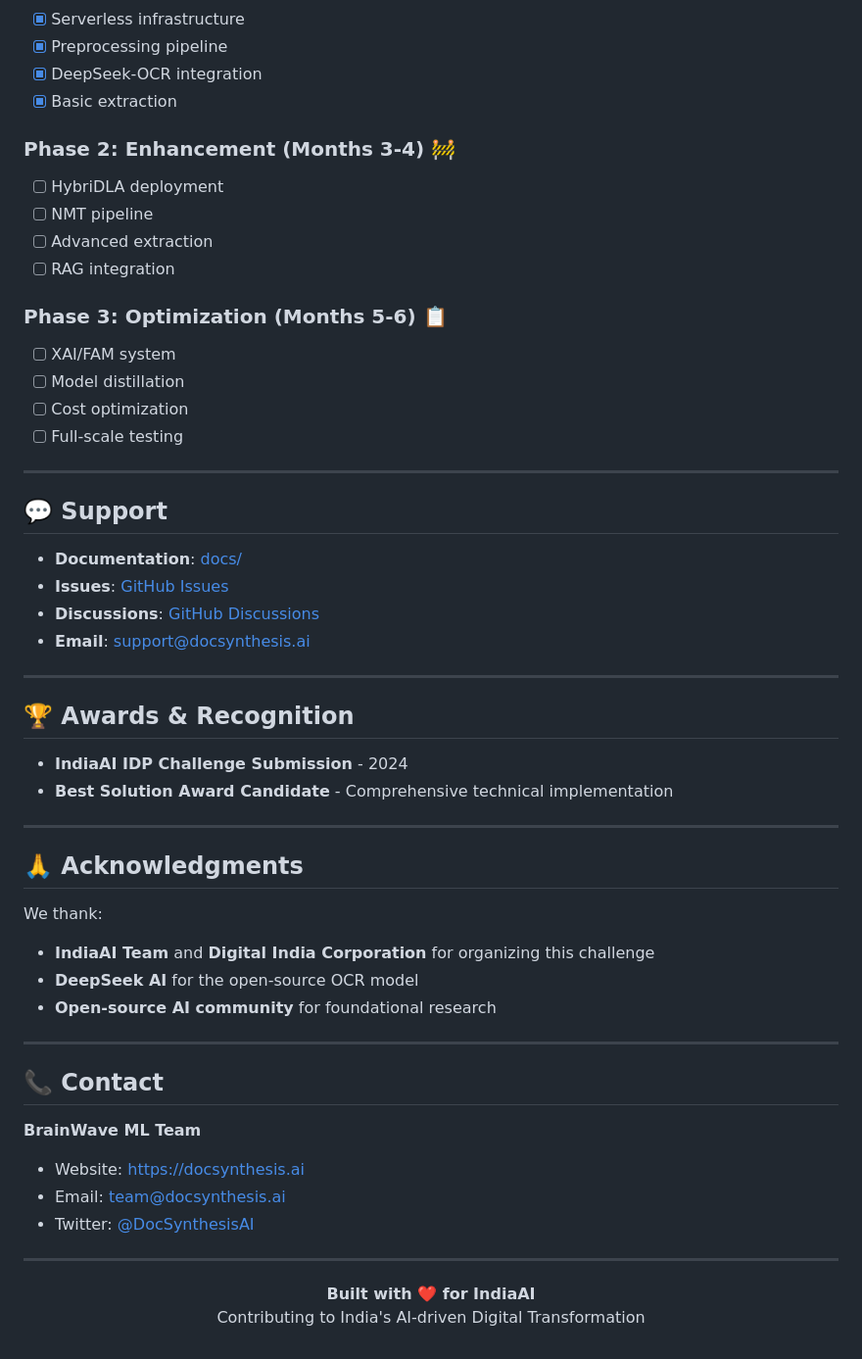
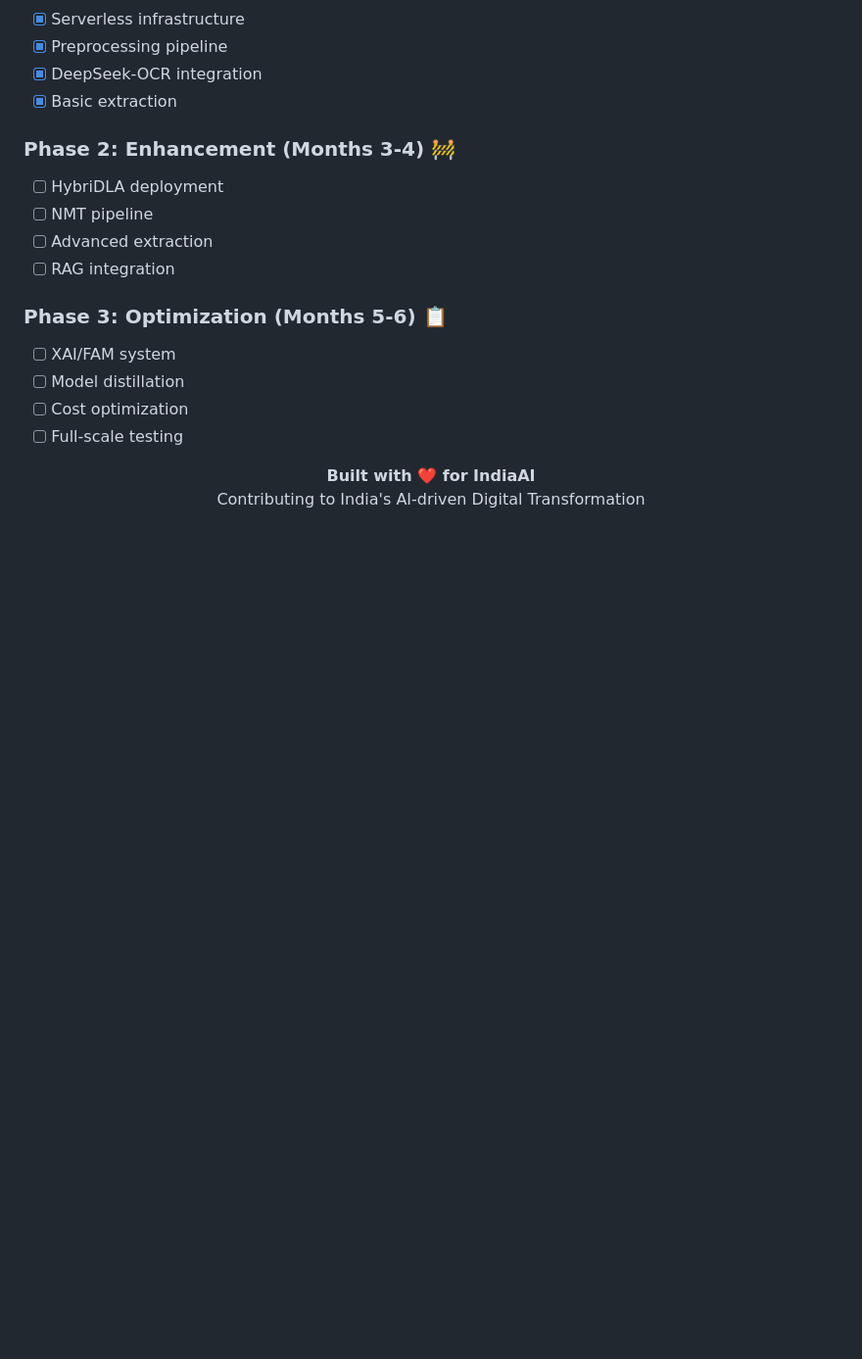
Before and after one commit to ShaleenBhartiya/DocSynthesis-V1, a Markdown page: README.md, the part around the change. Shown at 98% size. Rendered like a GitHub page; blank space fills up the shorter version.

```diff
--- a/README.md
+++ b/README.md
@@ -506,43 +506,6 @@ If you use DocSynthesis-V1 in your research or project, please cite:
 - [ ] Cost optimization
 - [ ] Full-scale testing
 
----
-
-## 💬 Support
-
-- **Documentation**: [docs/](docs/)
-- **Issues**: [GitHub Issues](https://github.com/yourusername/docsynthesis-v1/issues)
-- **Discussions**: [GitHub Discussions](https://github.com/yourusername/docsynthesis-v1/discussions)
-- **Email**: support@docsynthesis.ai
-
----
-
-## 🏆 Awards & Recognition
-
-- **IndiaAI IDP Challenge Submission** - 2024
-- **Best Solution Award Candidate** - Comprehensive technical implementation
-
----
-
-## 🙏 Acknowledgments
-
-We thank:
-- **IndiaAI Team** and **Digital India Corporation** for organizing this challenge
-- **DeepSeek AI** for the open-source OCR model
-- **Open-source AI community** for foundational research
-
----
-
-## 📞 Contact
-
-**BrainWave ML Team**
-
-- Website: [https://docsynthesis.ai](https://docsynthesis.ai)
-- Email: team@docsynthesis.ai
-- Twitter: [@DocSynthesisAI](https://twitter.com/DocSynthesisAI)
-
----
-
 <p align="center">
   <strong>Built with ❤️ for IndiaAI</strong><br>
   Contributing to India's AI-driven Digital Transformation
```
